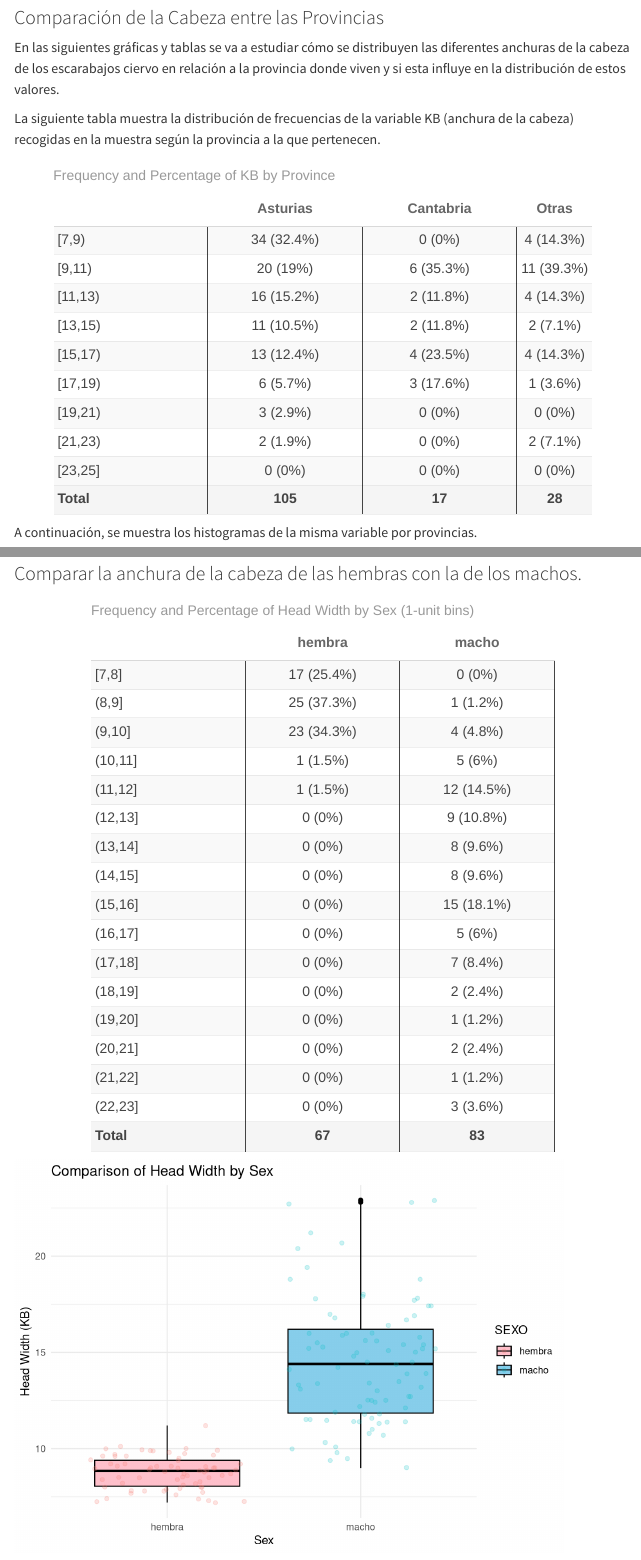
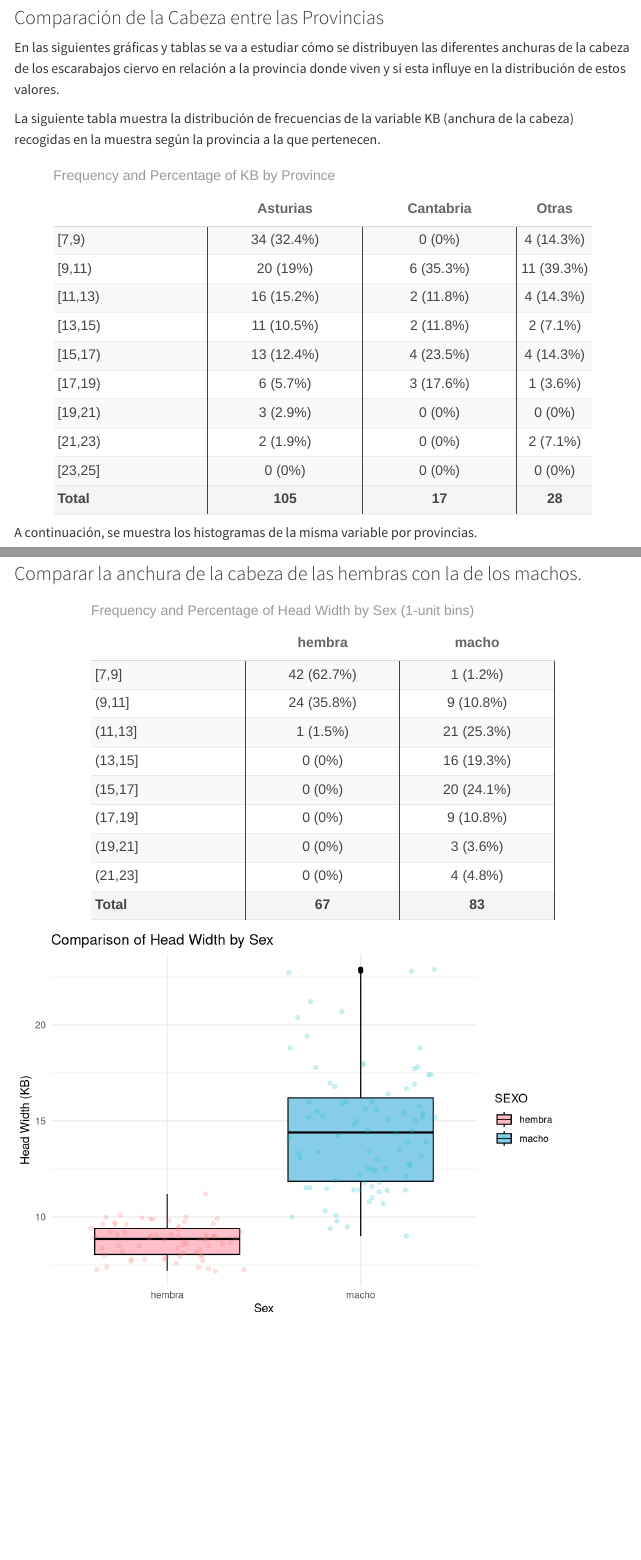
Before and after one commit to Sa4dUs/lucanus-stats, a Quarto document (main.qmd): the page in a window 1100 px wide, from 4300 px down, and a second part further down, joined at a grey line. Rendered offline with R 4.5, knitr and Pandoc in place of Quarto, with nearby package versions; some code elsewhere in the file could not run offline; menus at the side of the page are left out.

````diff
--- a/main.qmd
+++ b/main.qmd
@@ -18,6 +18,7 @@
     include-in-header: _extensions/tocdots/tocdots.tex
     toc: true
     toc-title: "Índice"
+    prefer-html: true
     geometry:
       - margin=25mm
 execute:
@@ -159,8 +160,8 @@
 # create HTML table with kableExtra
 kable(combined,
       caption = "Frequency and Percentage of KB by Province",
-      align = "c",
-      format = "html") |>
+      align = "c"
+    ) |>
   kable_styling(full_width = FALSE,
                 bootstrap_options = c("striped", "hover", "condensed", "responsive")) |>
   row_spec(0, bold = TRUE) |>  # header in bold
@@ -275,7 +276,7 @@
 ### Comparar la anchura de la cabeza de las hembras con la de los machos.
 
 ```{r, echo=FALSE}
-breaks <- seq(floor(min(df$KB)), ceiling(max(df$KB)), by = 1)
+breaks <- seq(floor(min(df$KB)), ceiling(max(df$KB)), by = 2)
 
 df_table <- df |>
   mutate(KB_CLASS = cut(KB, breaks = breaks, include.lowest = TRUE))
@@ -295,8 +296,8 @@
 # Crear tabla con kable y kableExtra
 kable(combined,
       caption = "Frequency and Percentage of Head Width by Sex (1-unit bins)",
-      align = "c",
-      format = "html") |>
+      align = "c"
+    ) |>
   kable_styling(full_width = FALSE, bootstrap_options = c("striped", "hover", "condensed", "responsive")) |>
   row_spec(0, bold = TRUE) |>
   row_spec(nrow(combined), bold = TRUE, background = "#F5F5F5") |> # Total gris claro
````
